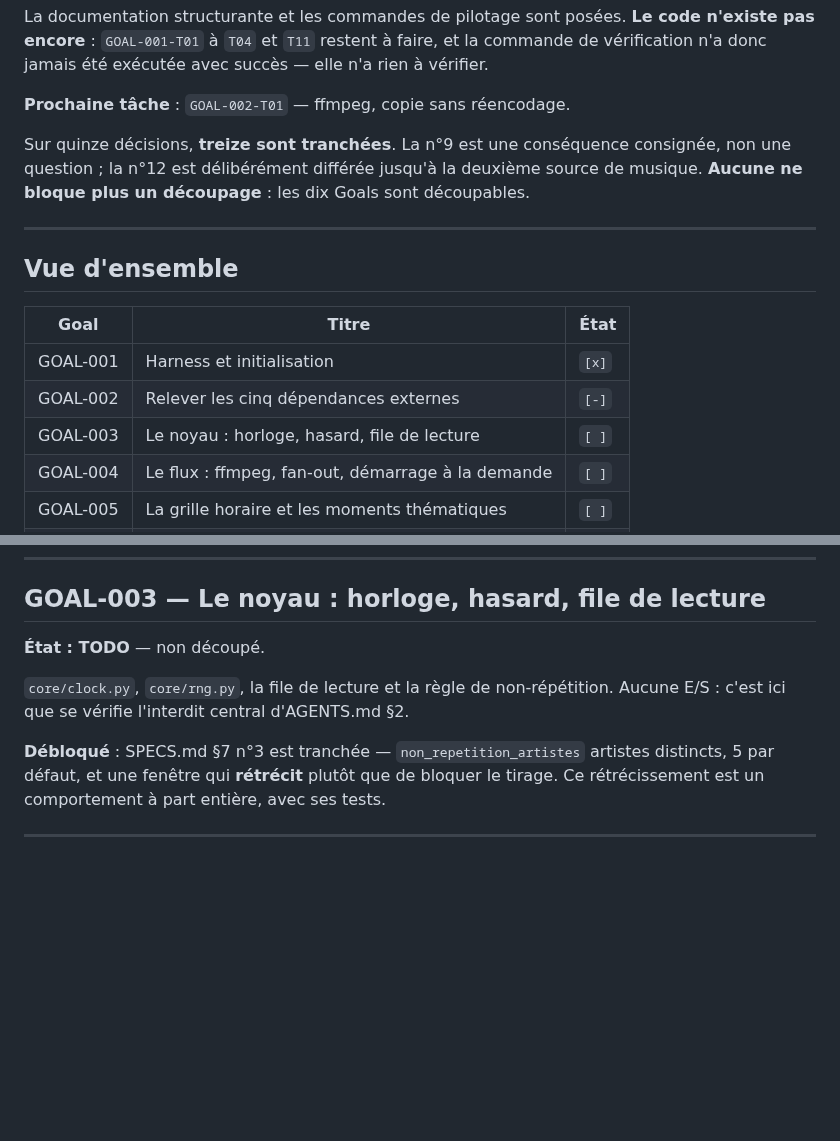
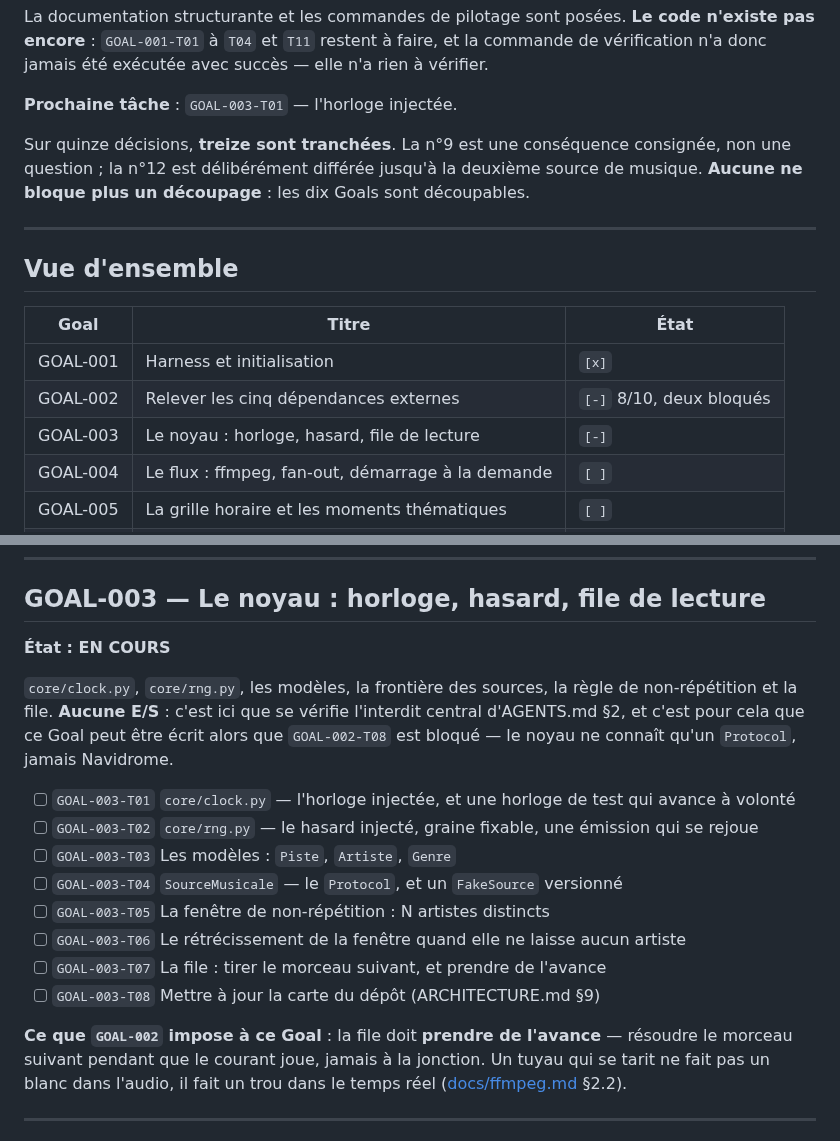
Before and after one commit to c4software/Personnal-WebRadio, a Markdown page: TASKS.md, 2 parts joined by grey strips. Rendered like a GitHub page; blank space fills up the shorter version.

Commit message:
docs(tasks): découper GOAL-003 en huit tâches
Le noyau peut être écrit alors que GOAL-002-T08 est bloqué : il ne connaît
qu'un Protocol, jamais Navidrome.

Le découpage retient une contrainte que GOAL-002 impose : la file doit prendre
de l'avance, parce qu'un tuyau qui se tarit ne fait pas un blanc dans l'audio
mais un trou dans le temps réel.

Réf: GOAL-003

```diff
--- a/TASKS.md
+++ b/TASKS.md
@@ -85,7 +85,7 @@ La documentation structurante et les commandes de pilotage sont posées.
 faire, et la commande de vérification n'a donc jamais été exécutée avec succès —
 elle n'a rien à vérifier.
 
-**Prochaine tâche** : `GOAL-002-T01` — ffmpeg, copie sans réencodage.
+**Prochaine tâche** : `GOAL-003-T01` — l'horloge injectée.
 
 Sur quinze décisions, **treize sont tranchées**. La n°9 est une conséquence
 consignée, non une question ; la n°12 est délibérément différée jusqu'à la
@@ -99,8 +99,8 @@ Goals sont découpables.
 | Goal | Titre | État |
 |---|---|---|
 | GOAL-001 | Harness et initialisation | `[x]` |
-| GOAL-002 | Relever les cinq dépendances externes | `[-]` |
-| GOAL-003 | Le noyau : horloge, hasard, file de lecture | `[ ]` |
+| GOAL-002 | Relever les cinq dépendances externes | `[-]` 8/10, deux bloqués |
+| GOAL-003 | Le noyau : horloge, hasard, file de lecture | `[-]` |
 | GOAL-004 | Le flux : ffmpeg, fan-out, démarrage à la demande | `[ ]` |
 | GOAL-005 | La grille horaire et les moments thématiques | `[ ]` |
 | GOAL-006 | Jingles horaires et flashs France Info | `[ ]` |
@@ -313,15 +313,27 @@ Le découpage sépare les deux, pour que ce qui peut avancer avance.
 
 ## GOAL-003 — Le noyau : horloge, hasard, file de lecture
 
-**État : TODO** — non découpé.
+**État : EN COURS**
 
-`core/clock.py`, `core/rng.py`, la file de lecture et la règle de
-non-répétition. Aucune E/S : c'est ici que se vérifie l'interdit central
-d'AGENTS.md §2.
+`core/clock.py`, `core/rng.py`, les modèles, la frontière des sources, la règle
+de non-répétition et la file. **Aucune E/S** : c'est ici que se vérifie
+l'interdit central d'AGENTS.md §2, et c'est pour cela que ce Goal peut être
+écrit alors que `GOAL-002-T08` est bloqué — le noyau ne connaît qu'un `Protocol`,
+jamais Navidrome.
 
-**Débloqué** : SPECS.md §7 n°3 est tranchée — `non_repetition_artistes` artistes
-distincts, 5 par défaut, et une fenêtre qui **rétrécit** plutôt que de bloquer le
-tirage. Ce rétrécissement est un comportement à part entière, avec ses tests.
+- [ ] `GOAL-003-T01` `core/clock.py` — l'horloge injectée, et une horloge de test qui avance à volonté
+- [ ] `GOAL-003-T02` `core/rng.py` — le hasard injecté, graine fixable, une émission qui se rejoue
+- [ ] `GOAL-003-T03` Les modèles : `Piste`, `Artiste`, `Genre`
+- [ ] `GOAL-003-T04` `SourceMusicale` — le `Protocol`, et un `FakeSource` versionné
+- [ ] `GOAL-003-T05` La fenêtre de non-répétition : N artistes distincts
+- [ ] `GOAL-003-T06` Le rétrécissement de la fenêtre quand elle ne laisse aucun artiste
+- [ ] `GOAL-003-T07` La file : tirer le morceau suivant, et prendre de l'avance
+- [ ] `GOAL-003-T08` Mettre à jour la carte du dépôt (ARCHITECTURE.md §9)
+
+**Ce que `GOAL-002` impose à ce Goal** : la file doit **prendre de l'avance** —
+résoudre le morceau suivant pendant que le courant joue, jamais à la jonction.
+Un tuyau qui se tarit ne fait pas un blanc dans l'audio, il fait un trou dans le
+temps réel ([docs/ffmpeg.md](./docs/ffmpeg.md) §2.2).
 
 ---
 
```
